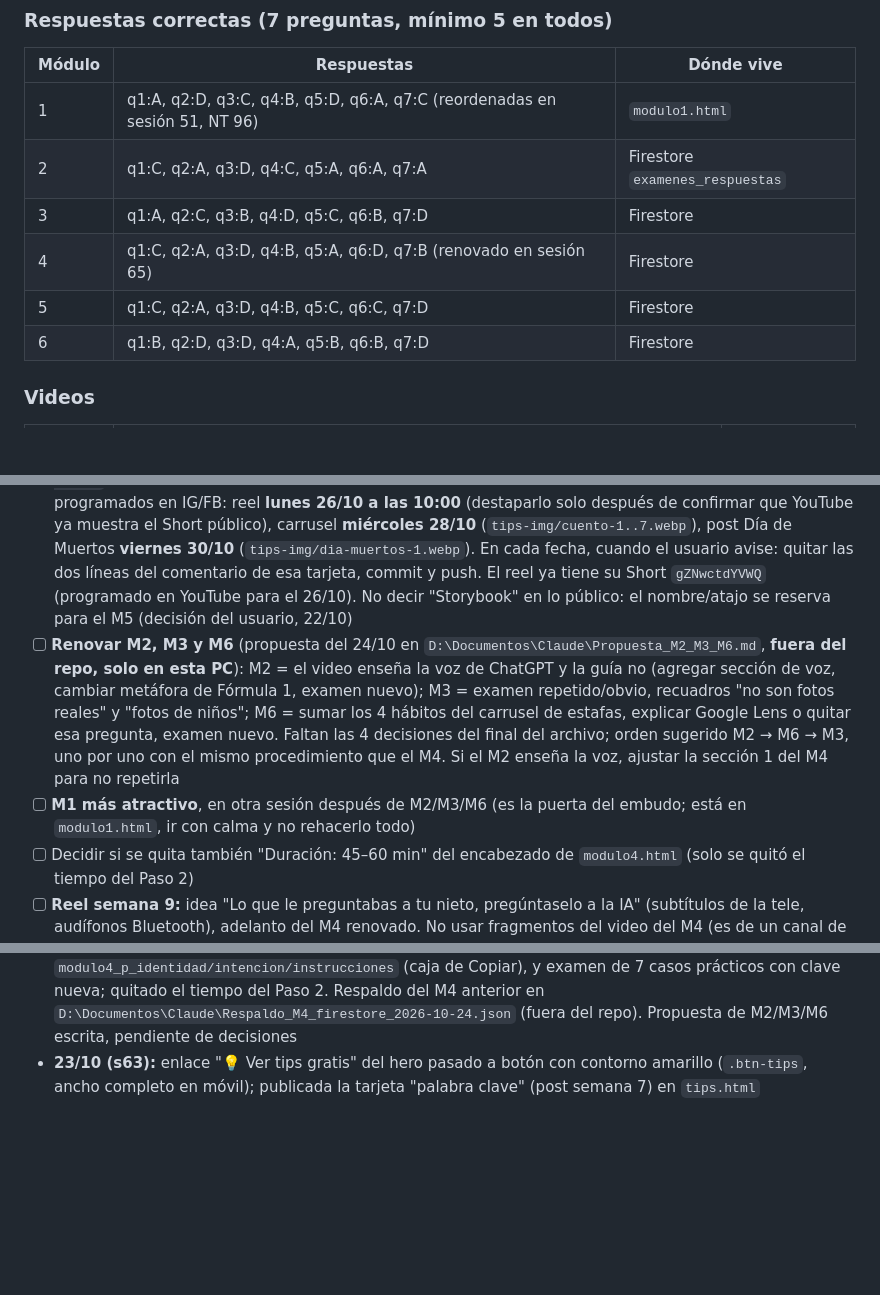
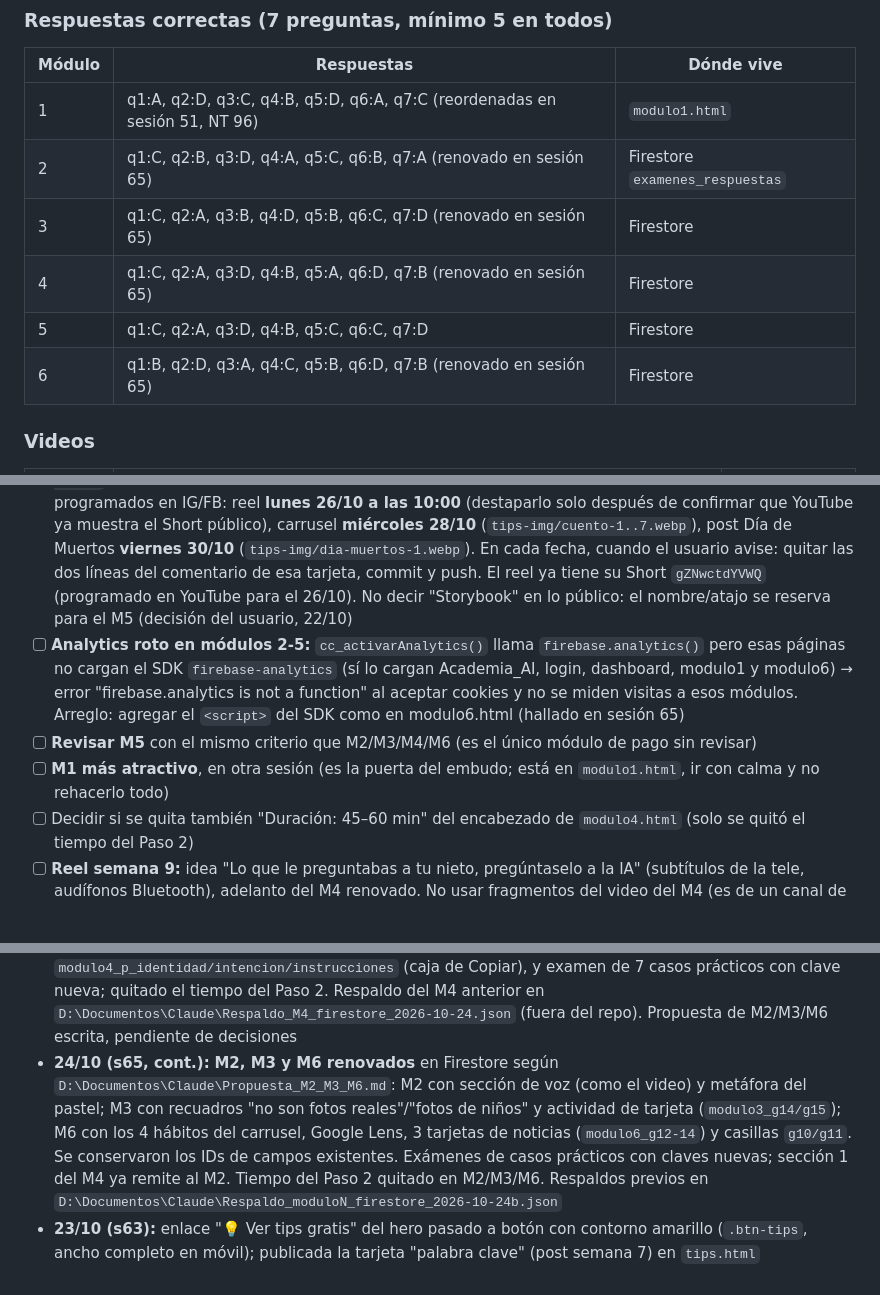
Before and after one commit to srgabarca-del/academia-ia-generaciones, a Markdown page: CLAUDE.md, 3 parts joined by grey strips. GitHub-like rendering; blank space fills up the shorter version.

Commit message:
docs: claves nuevas de M2, M3 y M6, y pendientes de analytics y M5
Co-Authored-By: Claude Opus 5.5 <noreply@anthropic.com>

```diff
--- a/CLAUDE.md
+++ b/CLAUDE.md
@@ -161,11 +161,11 @@ Fuera del repo (no subir): `Caracteristicas_Legales_Academia_IA.docx`, `Logo cur
 | Módulo | Respuestas | Dónde vive |
 |--------|-----------|-----------|
 | 1 | q1:A, q2:D, q3:C, q4:B, q5:D, q6:A, q7:C (reordenadas en sesión 51, NT 96) | `modulo1.html` |
-| 2 | q1:C, q2:A, q3:D, q4:C, q5:A, q6:A, q7:A | Firestore `examenes_respuestas` |
-| 3 | q1:A, q2:C, q3:B, q4:D, q5:C, q6:B, q7:D | Firestore |
+| 2 | q1:C, q2:B, q3:D, q4:A, q5:C, q6:B, q7:A (renovado en sesión 65) | Firestore `examenes_respuestas` |
+| 3 | q1:C, q2:A, q3:B, q4:D, q5:B, q6:C, q7:D (renovado en sesión 65) | Firestore |
 | 4 | q1:C, q2:A, q3:D, q4:B, q5:A, q6:D, q7:B (renovado en sesión 65) | Firestore |
 | 5 | q1:C, q2:A, q3:D, q4:B, q5:C, q6:C, q7:D | Firestore |
-| 6 | q1:B, q2:D, q3:D, q4:A, q5:B, q6:B, q7:D | Firestore |
+| 6 | q1:B, q2:D, q3:A, q4:C, q5:B, q6:D, q7:B (renovado en sesión 65) | Firestore |
 
 ### Videos
 | Módulo | URL | Duración aprox. |
@@ -186,8 +186,9 @@ Shorts conectados: 3 señales de una estafa `02iAbCZ7Fcw` (etiqueta "🎙️ Voz
 
 ## 🔧 Pendientes activos
 - [ ] **Semana 8 en `tips.html`** (sección 🎨 Crear con IA): las 3 tarjetas ya están subidas, ocultas en comentarios `<!-- PUBLICAR dd/10 … FIN dd/10 -->`; sus imágenes (`cuento-1..7.webp`, `dia-muertos-1.webp`) siguen **sin subir, solo en la PC donde se hicieron** — agregarlas al commit de su fecha. Ya programados en IG/FB: reel **lunes 26/10 a las 10:00** (destaparlo solo después de confirmar que YouTube ya muestra el Short público), carrusel **miércoles 28/10** (`tips-img/cuento-1..7.webp`), post Día de Muertos **viernes 30/10** (`tips-img/dia-muertos-1.webp`). En cada fecha, cuando el usuario avise: quitar las dos líneas del comentario de esa tarjeta, commit y push. El reel ya tiene su Short `gZNwctdYVWQ` (programado en YouTube para el 26/10). No decir "Storybook" en lo público: el nombre/atajo se reserva para el M5 (decisión del usuario, 22/10)
-- [ ] **Renovar M2, M3 y M6** (propuesta del 24/10 en `D:\Documentos\Claude\Propuesta_M2_M3_M6.md`, **fuera del repo, solo en esta PC**): M2 = el video enseña la voz de ChatGPT y la guía no (agregar sección de voz, cambiar metáfora de Fórmula 1, examen nuevo); M3 = examen repetido/obvio, recuadros "no son fotos reales" y "fotos de niños"; M6 = sumar los 4 hábitos del carrusel de estafas, explicar Google Lens o quitar esa pregunta, examen nuevo. Faltan las 4 decisiones del final del archivo; orden sugerido M2 → M6 → M3, uno por uno con el mismo procedimiento que el M4. Si el M2 enseña la voz, ajustar la sección 1 del M4 para no repetirla
-- [ ] **M1 más atractivo**, en otra sesión después de M2/M3/M6 (es la puerta del embudo; está en `modulo1.html`, ir con calma y no rehacerlo todo)
+- [ ] **Analytics roto en módulos 2-5:** `cc_activarAnalytics()` llama `firebase.analytics()` pero esas páginas no cargan el SDK `firebase-analytics` (sí lo cargan Academia_AI, login, dashboard, modulo1 y modulo6) → error "firebase.analytics is not a function" al aceptar cookies y no se miden visitas a esos módulos. Arreglo: agregar el `<script>` del SDK como en modulo6.html (hallado en sesión 65)
+- [ ] **Revisar M5** con el mismo criterio que M2/M3/M4/M6 (es el único módulo de pago sin revisar)
+- [ ] **M1 más atractivo**, en otra sesión (es la puerta del embudo; está en `modulo1.html`, ir con calma y no rehacerlo todo)
 - [ ] Decidir si se quita también "Duración: 45–60 min" del encabezado de `modulo4.html` (solo se quitó el tiempo del Paso 2)
 - [ ] **Reel semana 9:** idea "Lo que le preguntabas a tu nieto, pregúntaselo a la IA" (subtítulos de la tele, audífonos Bluetooth), adelanto del M4 renovado. No usar fragmentos del video del M4 (es de un canal de terceros). Guion pendiente
 - [ ] **Primer depósito de Stripe:** confirmar que llegó a la cuenta bancaria (depósitos semanales). El usuario quería verlo antes de anunciar el sitio
@@ -235,4 +236,5 @@ Shorts conectados: 3 señales de una estafa `02iAbCZ7Fcw` (etiqueta "🎙️ Voz
 - **20/10 (s61):** VIP nuevo: anita_montana5@hotmail.com (ya dado de alta en Firestore `vip_users` por el usuario)
 - **23/10 (s64):** revisión de números para la decisión gratis+donación: 28 días ≈40 sesiones en GA, Search Console 5 clics/82 impresiones en 2+ meses ("Duplicada sin canónica" ya validada como Correcto), embudo M1 sin registros desde el 18/10, ninguna compra de alumnos reales (las 2 de `accesos` son del usuario). Decisión pospuesta: primero más contenido en redes. Metricool: IG ~15 seguidores, alcance medio ~10 por post; el único que salió de seguidores fue el reel chilaquiles (16/9, 160 alcance); FB 1-8 por post
 - **24/10 (s65):** **M4 renovado** en Firestore: guía de 5 secciones (voz, foto, encargo, planear, salud/dinero con cuidado, lista "Lo logré") con campos `modulo4_n1..n15`, `modulo4_c1..c5` y `modulo4_p_identidad/intencion/instrucciones` (caja de Copiar), y examen de 7 casos prácticos con clave nueva; quitado el tiempo del Paso 2. Respaldo del M4 anterior en `D:\Documentos\Claude\Respaldo_M4_firestore_2026-10-24.json` (fuera del repo). Propuesta de M2/M3/M6 escrita, pendiente de decisiones
+- **24/10 (s65, cont.):** **M2, M3 y M6 renovados** en Firestore según `D:\Documentos\Claude\Propuesta_M2_M3_M6.md`: M2 con sección de voz (como el video) y metáfora del pastel; M3 con recuadros "no son fotos reales"/"fotos de niños" y actividad de tarjeta (`modulo3_g14/g15`); M6 con los 4 hábitos del carrusel, Google Lens, 3 tarjetas de noticias (`modulo6_g12-14`) y casillas `g10/g11`. Se conservaron los IDs de campos existentes. Exámenes de casos prácticos con claves nuevas; sección 1 del M4 ya remite al M2. Tiempo del Paso 2 quitado en M2/M3/M6. Respaldos previos en `D:\Documentos\Claude\Respaldo_moduloN_firestore_2026-10-24b.json`
 - **23/10 (s63):** enlace "💡 Ver tips gratis" del hero pasado a botón con contorno amarillo (`.btn-tips`, ancho completo en móvil); publicada la tarjeta "palabra clave" (post semana 7) en `tips.html`
```
